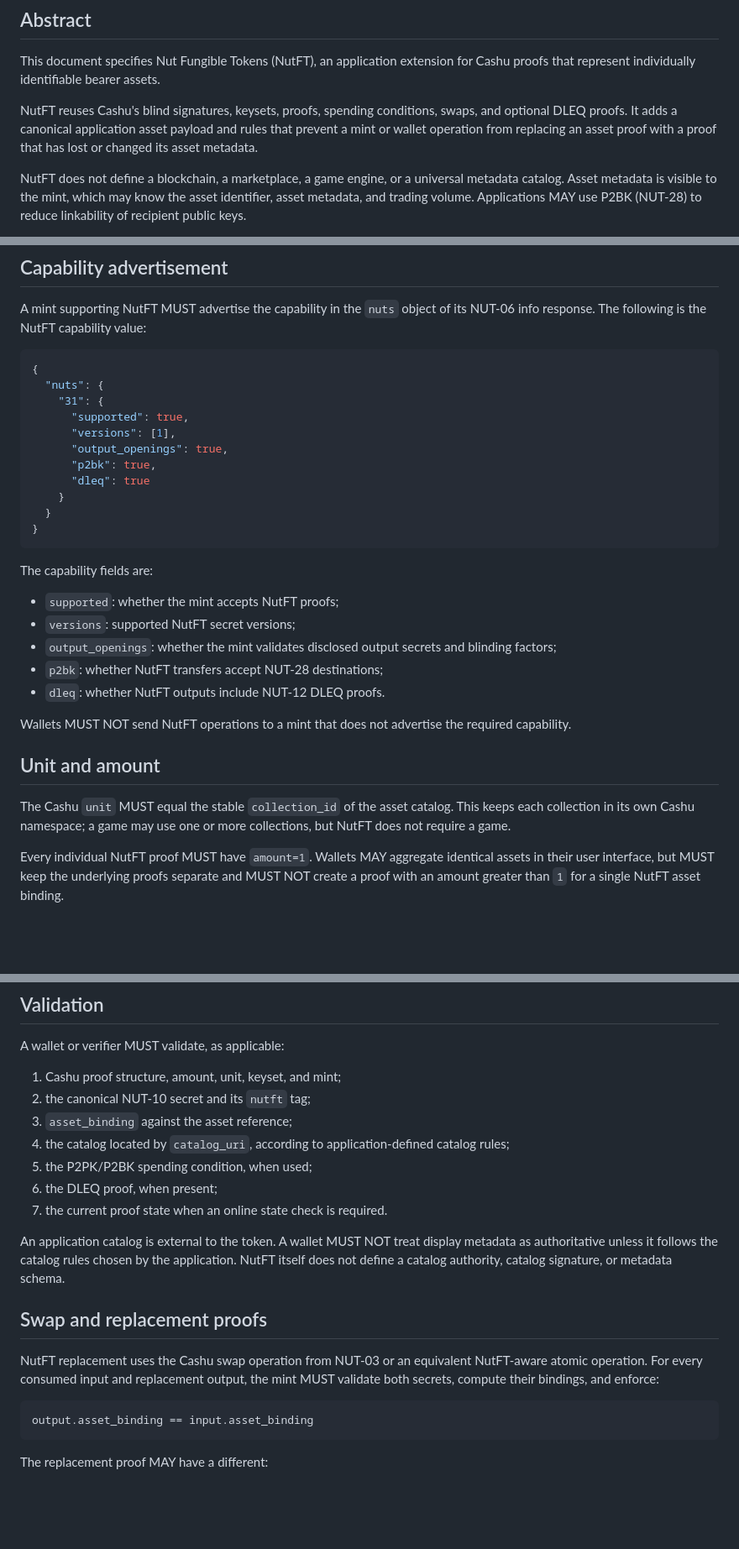
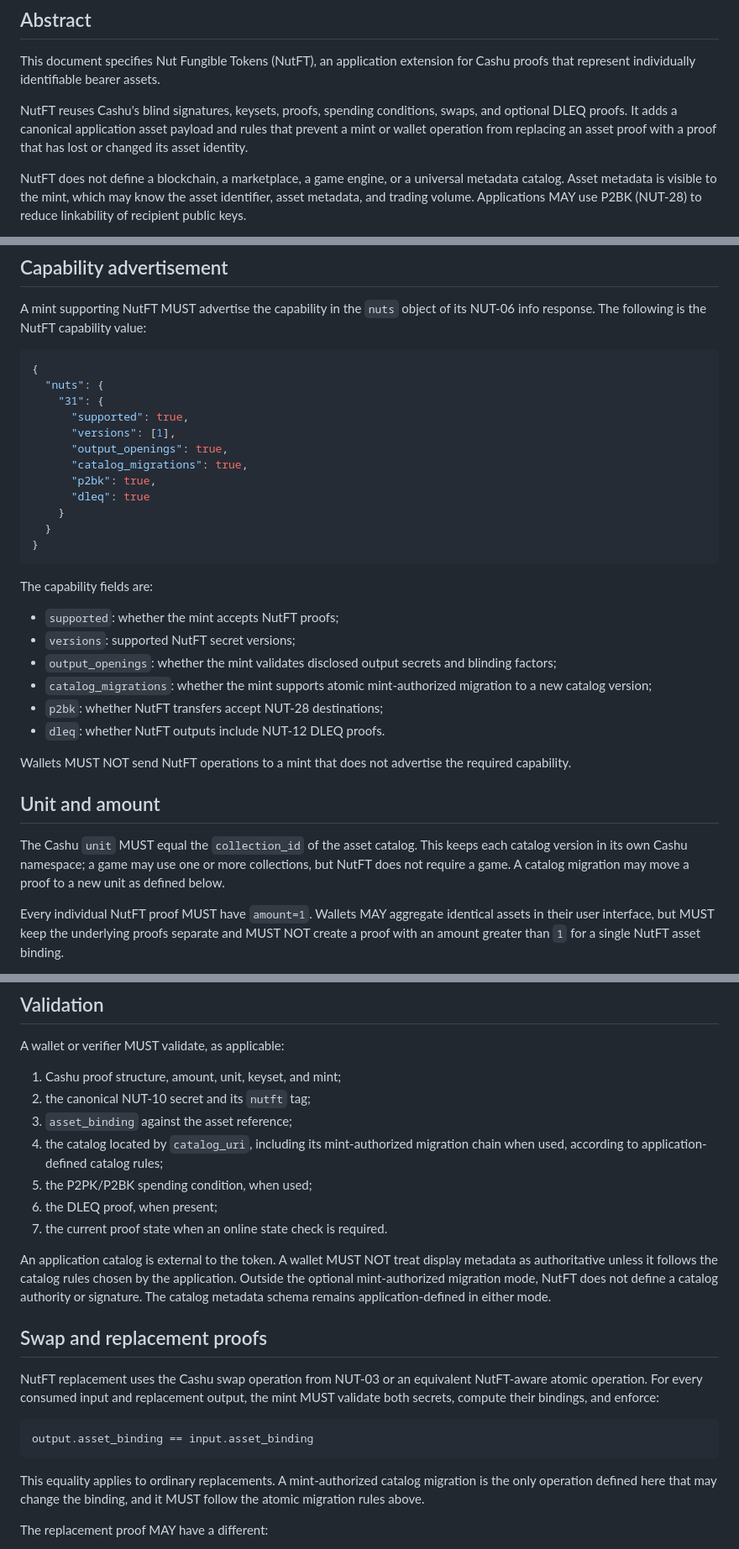
Before and after one commit to brenorb/NutFT, a Markdown page: 31.md, 3 parts joined by grey strips. Shown at 84% size. GitHub-like rendering; blank space fills up the shorter version.

````diff
--- a/31.md
+++ b/31.md
@@ -16,7 +16,7 @@ for Cashu proofs that represent individually identifiable bearer assets.
 NutFT reuses Cashu's blind signatures, keysets, proofs, spending conditions,
 swaps, and optional DLEQ proofs. It adds a canonical application asset payload
 and rules that prevent a mint or wallet operation from replacing an asset proof
-with a proof that has lost or changed its asset metadata.
+with a proof that has lost or changed its asset identity.
 
 NutFT does not define a blockchain, a marketplace, a game engine, or a
 universal metadata catalog. Asset metadata is visible to the mint, which may
@@ -75,6 +75,7 @@ its NUT-06 info response. The following is the NutFT capability value:
       "supported": true,
       "versions": [1],
       "output_openings": true,
+      "catalog_migrations": true,
       "p2bk": true,
       "dleq": true
     }
@@ -88,6 +89,8 @@ The capability fields are:
 - `versions`: supported NutFT secret versions;
 - `output_openings`: whether the mint validates disclosed output secrets and
   blinding factors;
+- `catalog_migrations`: whether the mint supports atomic mint-authorized
+  migration to a new catalog version;
 - `p2bk`: whether NutFT transfers accept NUT-28 destinations;
 - `dleq`: whether NutFT outputs include NUT-12 DLEQ proofs.
 
@@ -96,9 +99,10 @@ required capability.
 
 ## Unit and amount
 
-The Cashu `unit` MUST equal the stable `collection_id` of the asset catalog.
-This keeps each collection in its own Cashu namespace; a game may use one or
-more collections, but NutFT does not require a game.
+The Cashu `unit` MUST equal the `collection_id` of the asset catalog. This
+keeps each catalog version in its own Cashu namespace; a game may use one or
+more collections, but NutFT does not require a game. A catalog migration may
+move a proof to a new unit as defined below.
 
 Every individual NutFT proof MUST have `amount=1`. Wallets MAY aggregate
 identical assets in their user interface, but MUST keep the underlying proofs
@@ -266,16 +317,17 @@ A wallet or verifier MUST validate, as applicable:
 1. Cashu proof structure, amount, unit, keyset, and mint;
 2. the canonical NUT-10 secret and its `nutft` tag;
 3. `asset_binding` against the asset reference;
-4. the catalog located by `catalog_uri`, according to application-defined
-   catalog rules;
+4. the catalog located by `catalog_uri`, including its mint-authorized
+   migration chain when used, according to application-defined catalog rules;
 5. the P2PK/P2BK spending condition, when used;
 6. the DLEQ proof, when present;
 7. the current proof state when an online state check is required.
 
 An application catalog is external to the token. A wallet MUST NOT treat
 display metadata as authoritative unless it follows the catalog rules chosen
-by the application. NutFT itself does not define a catalog authority,
-catalog signature, or metadata schema.
+by the application. Outside the optional mint-authorized migration mode, NutFT
+does not define a catalog authority or signature. The catalog metadata schema
+remains application-defined in either mode.
 
 ## Swap and replacement proofs
 
@@ -286,6 +338,10 @@ the mint MUST validate both secrets, compute their bindings, and enforce:
 ```text
 output.asset_binding == input.asset_binding
 ```
+
+This equality applies to ordinary replacements. A mint-authorized catalog
+migration is the only operation defined here that may change the binding, and
+it MUST follow the atomic migration rules above.
 
 The replacement proof MAY have a different:
 
````
Also changed, not shown: other parts of 31.md (+63 -2 lines).
